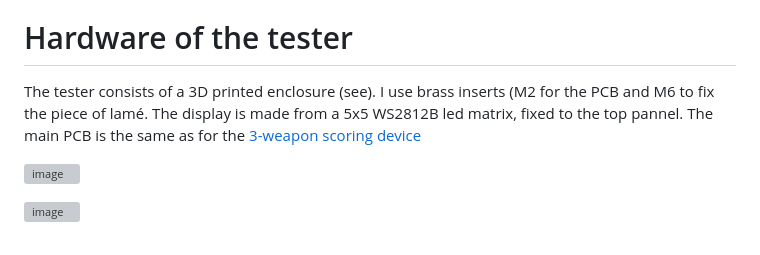
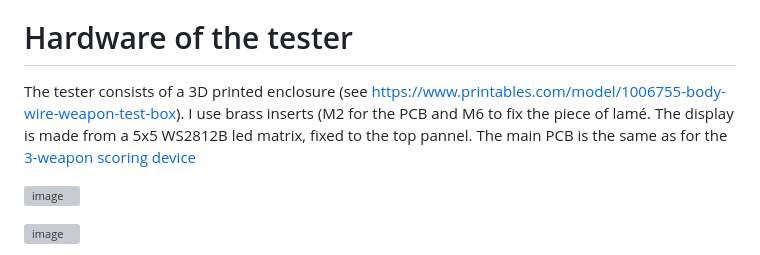
Before and after one commit to ClaudeWolter/WeaponWireTester, a Markdown page: README.md, the part around the change. Rendered like a GitHub page; grey boxes are pictures that could not be loaded.

```diff
--- a/README.md
+++ b/README.md
@@ -43,7 +43,7 @@ When the epee is plugged in, and a hit is made, the devices switches to epee tes
 
 
 # Hardware of the tester
-The tester consists of a 3D printed enclosure (see). I use brass inserts (M2 for the PCB and M6 to fix the piece of lamé. The display is made from a 5x5 WS2812B led matrix, fixed to the top pannel.
+The tester consists of a 3D printed enclosure (see https://www.printables.com/model/1006755-body-wire-weapon-test-box). I use brass inserts (M2 for the PCB and M6 to fix the piece of lamé. The display is made from a 5x5 WS2812B led matrix, fixed to the top pannel.
 The main PCB is the same as for the [3-weapon scoring device](https://github.com/pietwauters/esp32_scoring_device_hardware)
 
 ![image](https://github.com/user-attachments/assets/35de2eb8-d56a-4edc-a73d-227cd0f82c77)
```
